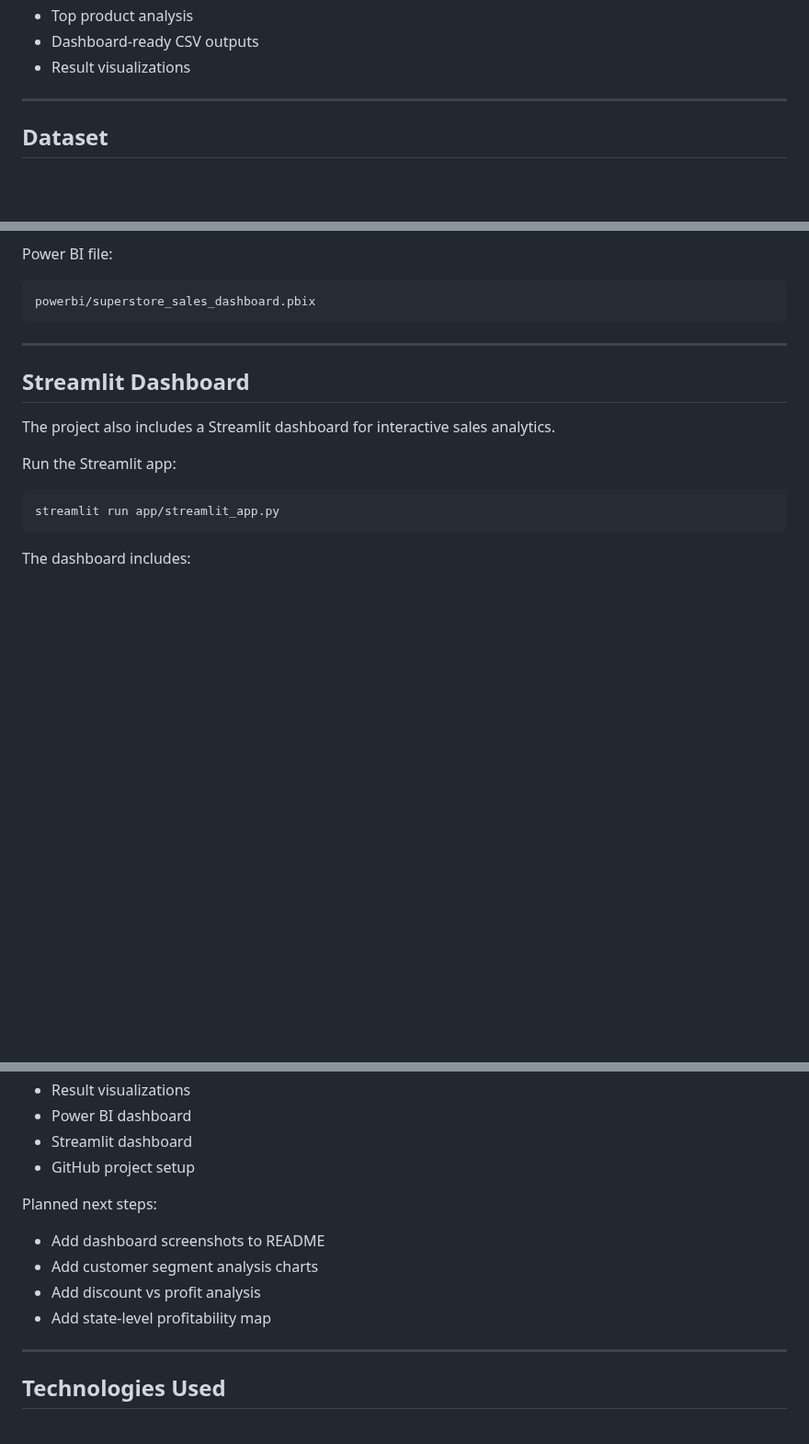
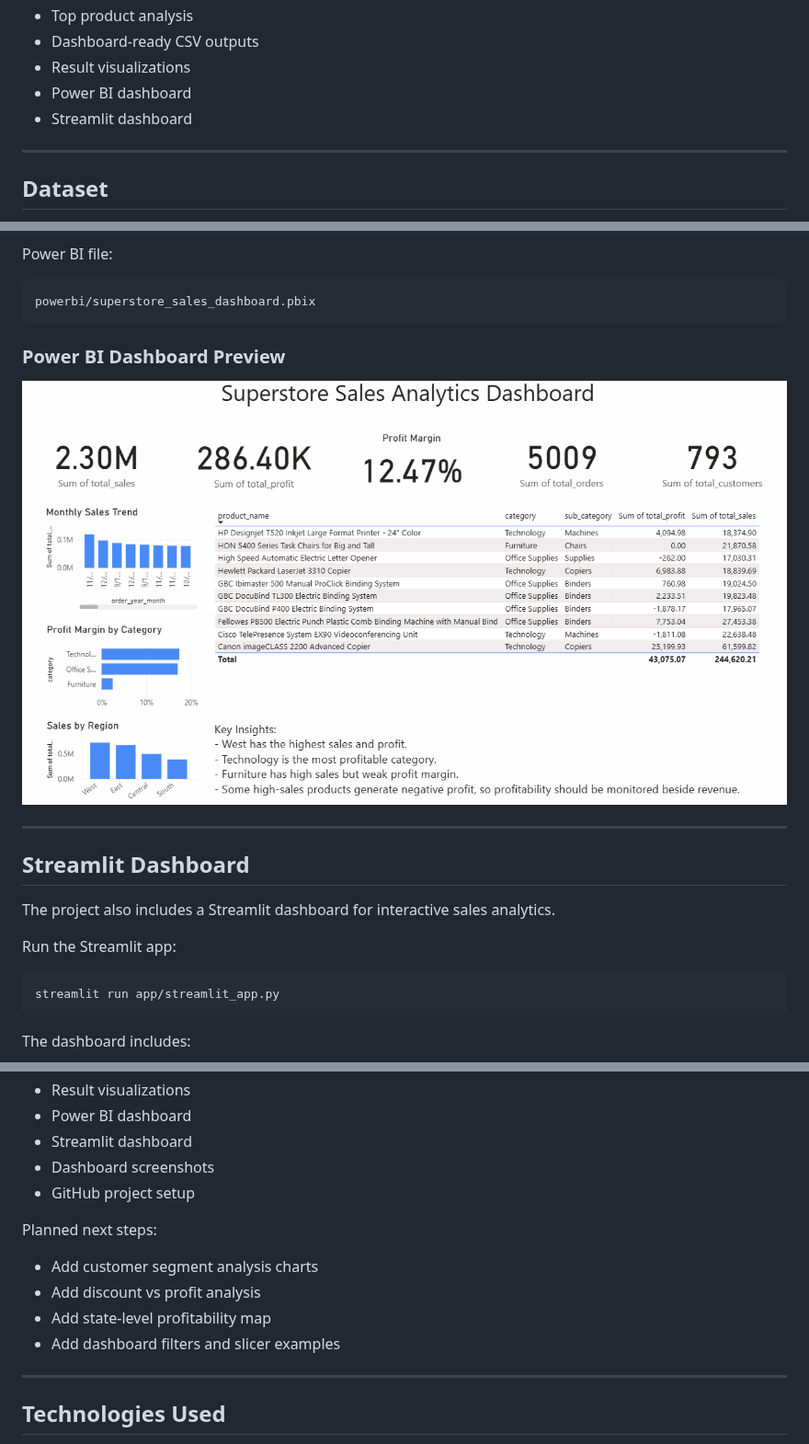
Before and after one commit to Zahra-ziaee/sales-analytics-dashboard, a Markdown page: README.md, 3 parts joined by grey strips. Shown at 92% size. GitHub-like rendering; blank space fills up the shorter version.

````diff
--- a/README.md
+++ b/README.md
@@ -26,6 +26,8 @@ The project includes:
 - Top product analysis
 - Dashboard-ready CSV outputs
 - Result visualizations
+- Power BI dashboard
+- Streamlit dashboard
 
 ---
 
@@ -325,6 +337,10 @@ Power BI file:
 powerbi/superstore_sales_dashboard.pbix
 ```
 
+### Power BI Dashboard Preview
+
+![Power BI Dashboard](powerbi/dashboard_screenshot.png)
+
 ---
 
 ## Streamlit Dashboard
@@ -460,14 +494,15 @@ Completed:
 - Result visualizations
 - Power BI dashboard
 - Streamlit dashboard
+- Dashboard screenshots
 - GitHub project setup
 
 Planned next steps:
 
-- Add dashboard screenshots to README
 - Add customer segment analysis charts
 - Add discount vs profit analysis
 - Add state-level profitability map
+- Add dashboard filters and slicer examples
 
 ---
 
````
Also changed, not shown: other parts of README.md (+31 -3 lines), powerbi/streamlit_dashboard_insights.png (added), powerbi/streamlit_dashboard_kpi.png (added), powerbi/streamlit_dashboard_trends.png (added).
